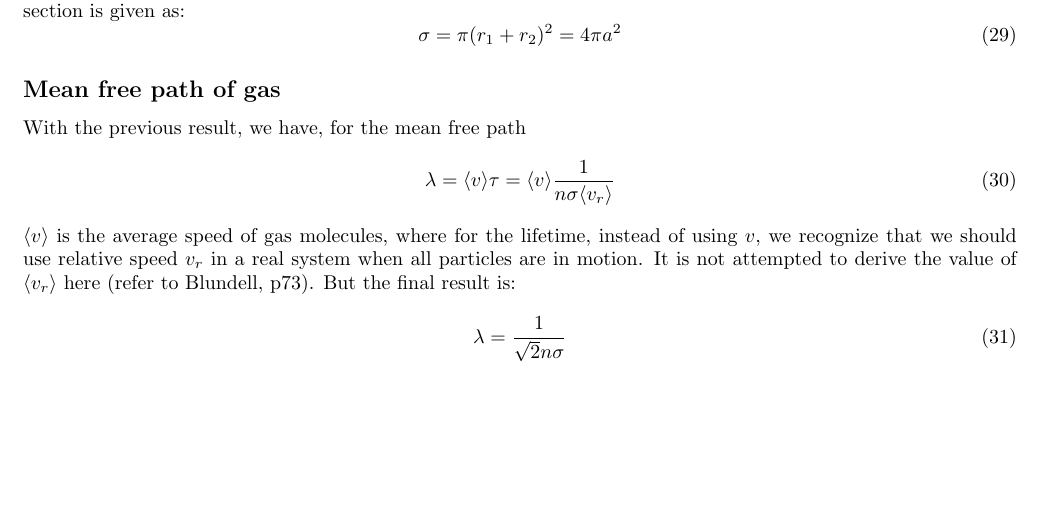
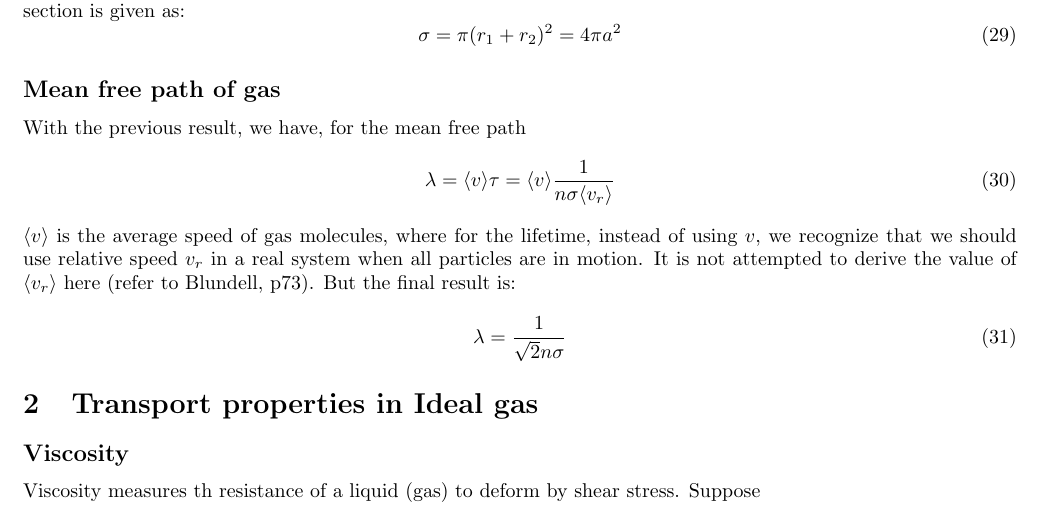
Before and after one commit to whzhangg/notes, a LaTeX document (statistic/part2.tex): part of page 4 of 5, cut so that both start at the same text, the shorter picture padded with empty space. Compiled offline with pdfLaTeX.

Commit message:
starting transport theory in gas

```diff
--- a/statistic/part2.tex
+++ b/statistic/part2.tex
@@ -209,6 +209,12 @@ is:
     \lambda = \frac{1}{\sqrt{2}n\sigma}
 \end{equation}
 
+\section{Transport properties in Ideal gas}
+
+\subsection*{Viscosity}
+Viscosity measures th resistance of a liquid (gas) to deform by shear stress. Suppose
+
+
 \pagebreak
 \section*{Appendix A}
 
```
